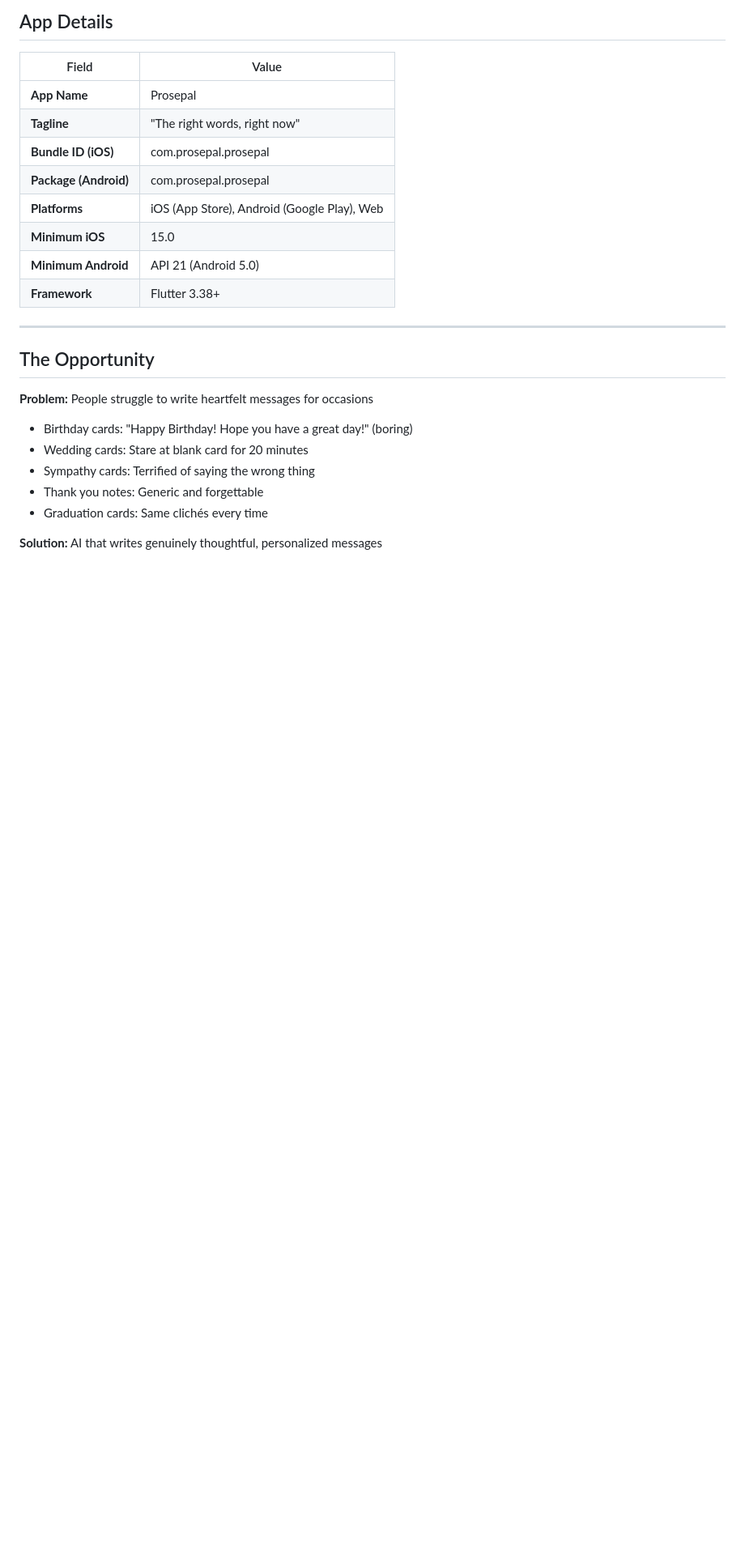
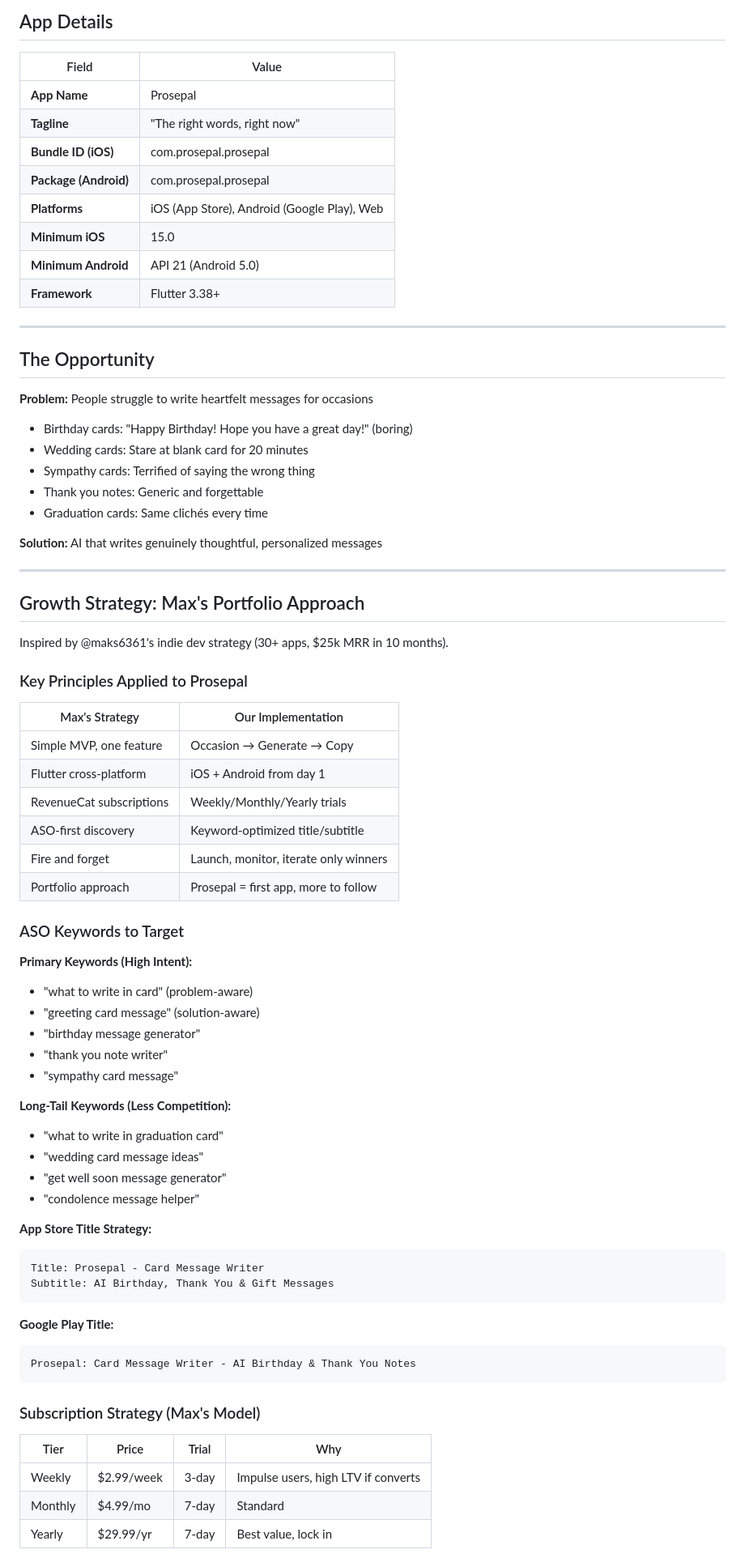
Before and after one commit to jarrydaubert/prosepal, a Markdown page: docs/PRODUCT_SPEC.md, the part around one of its changes. Shown at 81% size. Drawn GitHub-style; blank space fills up the shorter version.

````diff
--- a/docs/PRODUCT_SPEC.md
+++ b/docs/PRODUCT_SPEC.md
@@ -27,3 +27,55 @@
 - Graduation cards: Same clichés every time
 
 **Solution:** AI that writes genuinely thoughtful, personalized messages
+
+---
+
+## Growth Strategy: Max's Portfolio Approach
+
+Inspired by @maks6361's indie dev strategy (30+ apps, $25k MRR in 10 months).
+
+### Key Principles Applied to Prosepal
+
+| Max's Strategy | Our Implementation |
+|----------------|-------------------|
+| Simple MVP, one feature | Occasion → Generate → Copy |
+| Flutter cross-platform | iOS + Android from day 1 |
+| RevenueCat subscriptions | Weekly/Monthly/Yearly trials |
+| ASO-first discovery | Keyword-optimized title/subtitle |
+| Fire and forget | Launch, monitor, iterate only winners |
+| Portfolio approach | Prosepal = first app, more to follow |
+
+### ASO Keywords to Target
+
+**Primary Keywords (High Intent):**
+- "what to write in card" (problem-aware)
+- "greeting card message" (solution-aware)
+- "birthday message generator"
+- "thank you note writer"
+- "sympathy card message"
+
+**Long-Tail Keywords (Less Competition):**
+- "what to write in graduation card"
+- "wedding card message ideas"
+- "get well soon message generator"
+- "condolence message helper"
+
+**App Store Title Strategy:**
+```
+Title: Prosepal - Card Message Writer
+Subtitle: AI Birthday, Thank You & Gift Messages
+```
+
+**Google Play Title:**
+```
+Prosepal: Card Message Writer - AI Birthday & Thank You Notes
+```
+
+### Subscription Strategy (Max's Model)
+
+| Tier | Price | Trial | Why |
+|------|-------|-------|-----|
+| Weekly | $2.99/week | 3-day | Impulse users, high LTV if converts |
+| Monthly | $4.99/mo | 7-day | Standard |
+| Yearly | $29.99/yr | 7-day | Best value, lock in |
+
````
Also changed, not shown: other parts of docs/PRODUCT_SPEC.md (+37 -5 lines).
